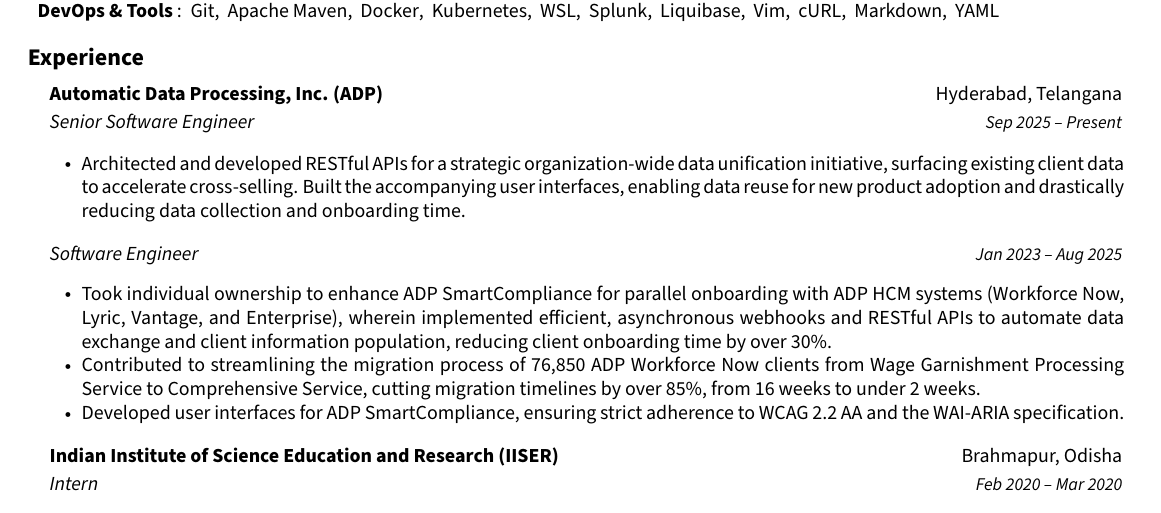
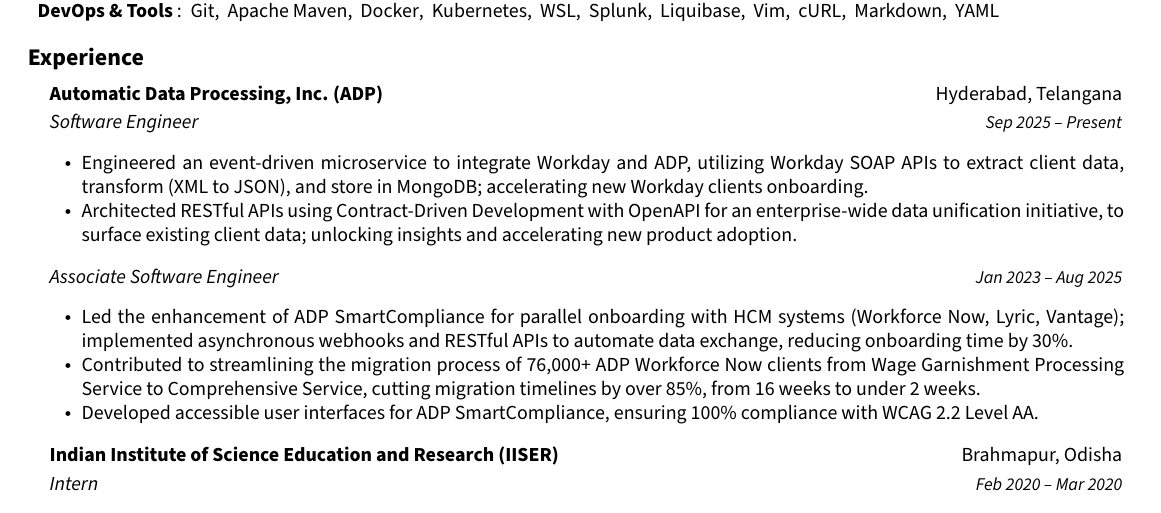
Before and after one commit to priyavrat-misra/resume, a LaTeX document (main.tex): part of the page, cut so that both start at the same text. Compiled offline with pdfLaTeX.

Commit message:
update bullet points

```diff
--- a/main.tex
+++ b/main.tex
@@ -132,18 +132,19 @@
     \resumeSubHeadingListStart
         \resumeExperience
         {Automatic Data Processing, Inc. (ADP)}{Hyderabad, Telangana}
-        {Senior Software Engineer}{Sep 2025 -- Present}
+        {Software Engineer}{Sep 2025 -- Present}
         {
             \resumeItemListStart
-                \resumeItem{Architected and developed RESTful APIs for a strategic organization-wide data unification initiative, surfacing existing client data to accelerate cross-selling. Built the accompanying user interfaces, enabling data reuse for new product adoption and drastically reducing data collection and onboarding time.}
+                \resumeItem{Engineered an event-driven microservice to integrate Workday and ADP, utilizing Workday SOAP APIs to extract client data, transform (XML to JSON), and store in MongoDB; accelerating new Workday clients onboarding.}
+                \resumeItem{Architected RESTful APIs using Contract-Driven Development with OpenAPI for an enterprise-wide data unification initiative, to surface existing client data; unlocking insights and accelerating new product adoption.}
             \resumeItemListEnd
         }
-        {Software Engineer}{Jan 2023 -- Aug 2025}
+        {Associate Software Engineer}{Jan 2023 -- Aug 2025}
         {
             \resumeItemListStart
-                \resumeItem{Took individual ownership to enhance ADP SmartCompliance for parallel onboarding with ADP HCM systems (Workforce Now, Lyric, Vantage, and Enterprise), wherein implemented efficient, asynchronous webhooks and RESTful APIs to automate data exchange and client information population, reducing client onboarding time by over 30\%.}
-                \resumeItem{Contributed to streamlining the migration process of 76,850 ADP Workforce Now clients from Wage Garnishment Processing Service to Comprehensive Service, cutting migration timelines by over 85\%, from 16 weeks to under 2 weeks.}
-                \resumeItem{Developed user interfaces for ADP SmartCompliance, ensuring strict adherence to WCAG 2.2 AA and the WAI-ARIA specification.}
+                \resumeItem{Led the enhancement of ADP SmartCompliance for parallel onboarding with HCM systems (Workforce Now, Lyric, Vantage); implemented asynchronous webhooks and RESTful APIs to automate data exchange, reducing onboarding time by 30\%.}
+                \resumeItem{Contributed to streamlining the migration process of 76,000+ ADP Workforce Now clients from Wage Garnishment Processing Service to Comprehensive Service, cutting migration timelines by over 85\%, from 16 weeks to under 2 weeks.}
+                \resumeItem{Developed accessible user interfaces for ADP SmartCompliance, ensuring 100\% compliance with WCAG 2.2 Level AA.}
             \resumeItemListEnd
         }
         \resumeExperience
```
